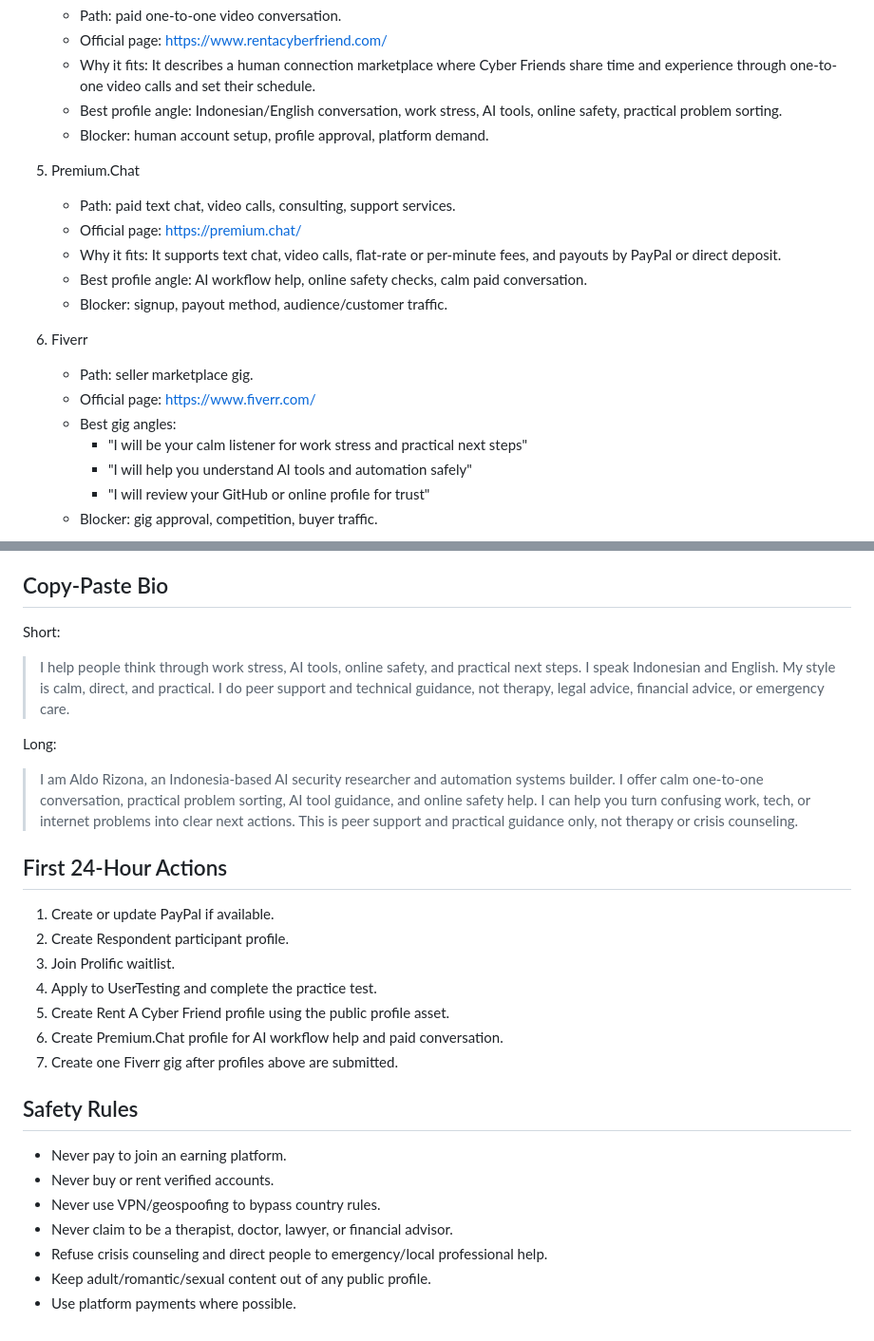
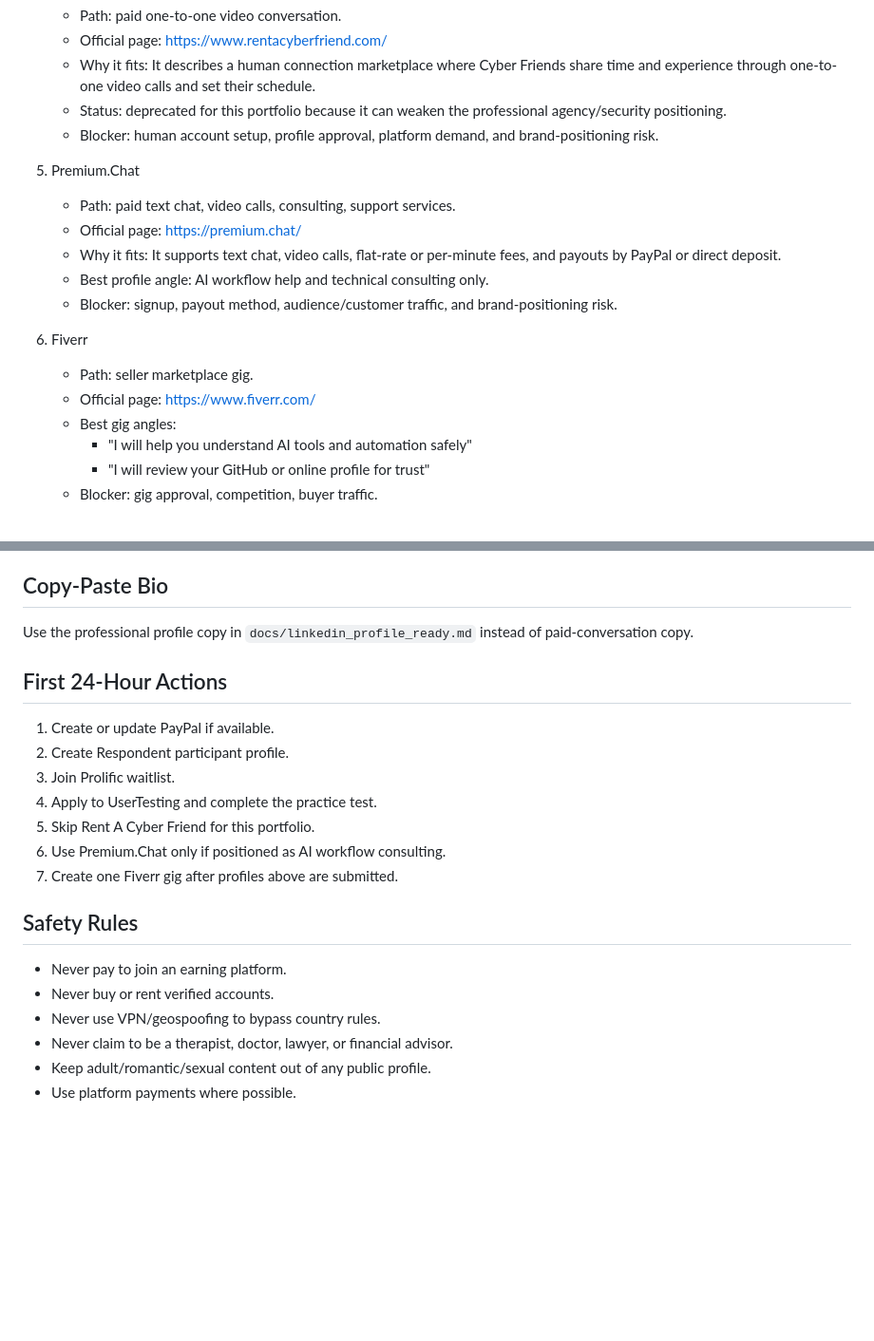
Before and after one commit to aldorizona10-glitch/quickops-ai, a Markdown page: docs/zero_budget_paid_platforms_2026.md, 2 parts joined by grey strips. Shown at 95% size. Drawn GitHub-style; blank space fills up the shorter version.

Commit message:
Remove paid conversation positioning notes

```diff
--- a/docs/zero_budget_paid_platforms_2026.md
+++ b/docs/zero_budget_paid_platforms_2026.md
@@ -31,21 +31,20 @@ This tracks non-agency paths that do not require buying inventory, ad spend, pai
    - Path: paid one-to-one video conversation.
    - Official page: https://www.rentacyberfriend.com/
    - Why it fits: It describes a human connection marketplace where Cyber Friends share time and experience through one-to-one video calls and set their schedule.
-   - Best profile angle: Indonesian/English conversation, work stress, AI tools, online safety, practical problem sorting.
-   - Blocker: human account setup, profile approval, platform demand.
+   - Status: deprecated for this portfolio because it can weaken the professional agency/security positioning.
+   - Blocker: human account setup, profile approval, platform demand, and brand-positioning risk.
 
 5. Premium.Chat
    - Path: paid text chat, video calls, consulting, support services.
    - Official page: https://premium.chat/
    - Why it fits: It supports text chat, video calls, flat-rate or per-minute fees, and payouts by PayPal or direct deposit.
-   - Best profile angle: AI workflow help, online safety checks, calm paid conversation.
-   - Blocker: signup, payout method, audience/customer traffic.
+   - Best profile angle: AI workflow help and technical consulting only.
+   - Blocker: signup, payout method, audience/customer traffic, and brand-positioning risk.
 
 6. Fiverr
    - Path: seller marketplace gig.
    - Official page: https://www.fiverr.com/
    - Best gig angles:
-     - "I will be your calm listener for work stress and practical next steps"
      - "I will help you understand AI tools and automation safely"
      - "I will review your GitHub or online profile for trust"
    - Blocker: gig approval, competition, buyer traffic.
@@ -69,13 +68,7 @@ Backup proof links:
 
 ## Copy-Paste Bio
 
-Short:
-
-> I help people think through work stress, AI tools, online safety, and practical next steps. I speak Indonesian and English. My style is calm, direct, and practical. I do peer support and technical guidance, not therapy, legal advice, financial advice, or emergency care.
-
-Long:
-
-> I am Aldo Rizona, an Indonesia-based AI security researcher and automation systems builder. I offer calm one-to-one conversation, practical problem sorting, AI tool guidance, and online safety help. I can help you turn confusing work, tech, or internet problems into clear next actions. This is peer support and practical guidance only, not therapy or crisis counseling.
+Use the professional profile copy in `docs/linkedin_profile_ready.md` instead of paid-conversation copy.
 
 ## First 24-Hour Actions
 
@@ -83,8 +76,8 @@ Long:
 2. Create Respondent participant profile.
 3. Join Prolific waitlist.
 4. Apply to UserTesting and complete the practice test.
-5. Create Rent A Cyber Friend profile using the public profile asset.
-6. Create Premium.Chat profile for AI workflow help and paid conversation.
+5. Skip Rent A Cyber Friend for this portfolio.
+6. Use Premium.Chat only if positioned as AI workflow consulting.
 7. Create one Fiverr gig after profiles above are submitted.
 
 ## Safety Rules
@@ -93,6 +86,5 @@ Long:
 - Never buy or rent verified accounts.
 - Never use VPN/geospoofing to bypass country rules.
 - Never claim to be a therapist, doctor, lawyer, or financial advisor.
-- Refuse crisis counseling and direct people to emergency/local professional help.
 - Keep adult/romantic/sexual content out of any public profile.
 - Use platform payments where possible.
```
